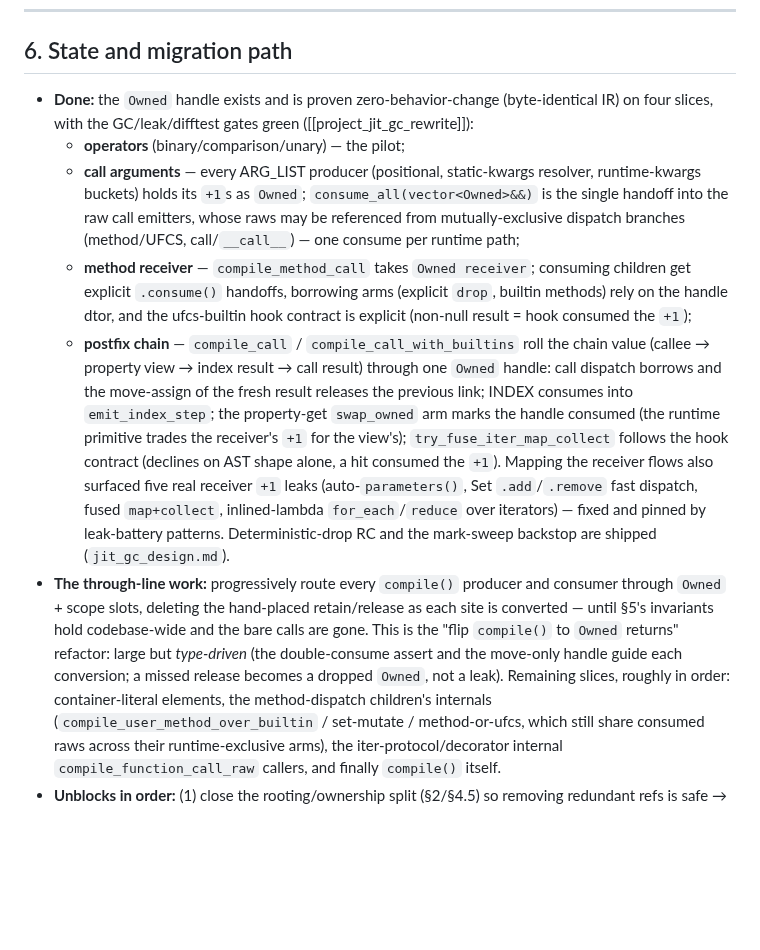
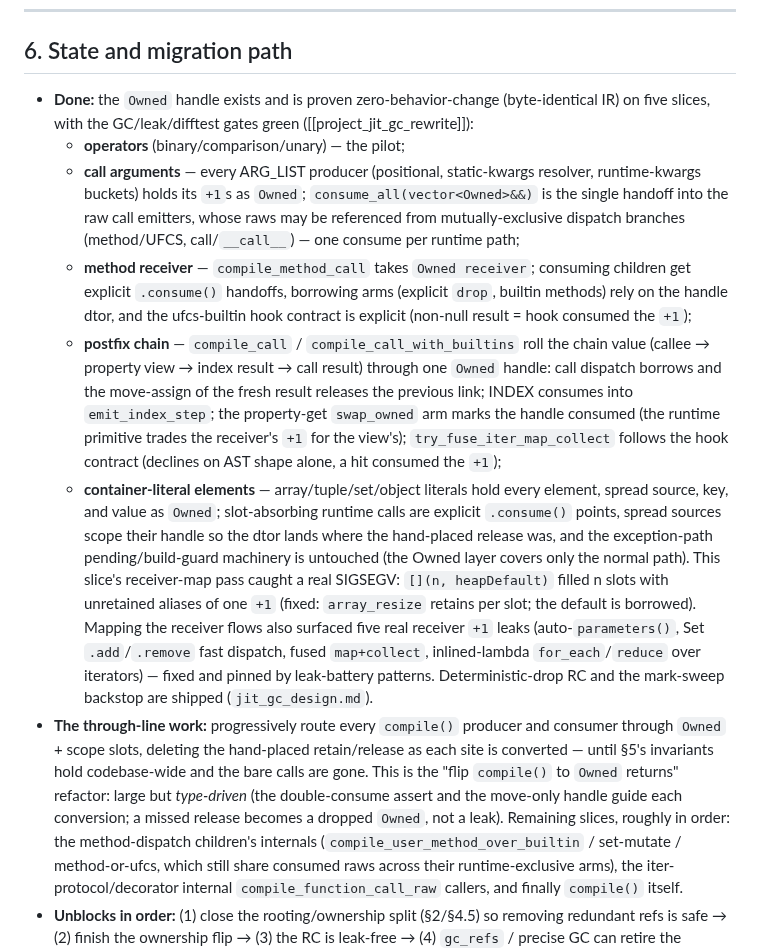
Before and after one commit to yhirose/culebra, a Markdown page: docs/jit_ownership.md, the part around the change. GitHub-like rendering; blank space fills up the shorter version.

Commit message:
docs/jit_ownership: record the container-literal flip slice (§6)

```diff
--- a/docs/jit_ownership.md
+++ b/docs/jit_ownership.md
@@ -302,7 +302,7 @@ Corollary: no correct codegen path contains a bare, hand-placed
 ## 6. State and migration path
 
 - **Done:** the `Owned` handle exists and is proven zero-behavior-change
-  (byte-identical IR) on four slices, with the GC/leak/difftest gates green
+  (byte-identical IR) on five slices, with the GC/leak/difftest gates green
   ([[project_jit_gc_rewrite]]):
   - **operators** (binary/comparison/unary) — the pilot;
   - **call arguments** — every ARG_LIST producer (positional, static-kwargs
@@ -322,7 +322,16 @@ Corollary: no correct codegen path contains a bare, hand-placed
     `emit_index_step`; the property-get `swap_owned` arm marks the handle
     consumed (the runtime primitive trades the receiver's `+1` for the
     view's); `try_fuse_iter_map_collect` follows the hook contract
-    (declines on AST shape alone, a hit consumed the `+1`).
+    (declines on AST shape alone, a hit consumed the `+1`);
+  - **container-literal elements** — array/tuple/set/object literals hold
+    every element, spread source, key, and value as `Owned`;
+    slot-absorbing runtime calls are explicit `.consume()` points, spread
+    sources scope their handle so the dtor lands where the hand-placed
+    release was, and the exception-path pending/build-guard machinery is
+    untouched (the Owned layer covers only the normal path). This slice's
+    receiver-map pass caught a real SIGSEGV: `[](n, heapDefault)` filled n
+    slots with unretained aliases of one `+1` (fixed: `array_resize`
+    retains per slot; the default is borrowed).
   Mapping the receiver flows also surfaced five real receiver `+1` leaks
   (auto-`parameters()`, Set `.add`/`.remove` fast dispatch, fused
   `map+collect`, inlined-lambda `for_each`/`reduce` over iterators) — fixed
@@ -335,7 +344,7 @@ Corollary: no correct codegen path contains a bare, hand-placed
   `Owned` returns" refactor: large but *type-driven* (the double-consume assert
   and the move-only handle guide each conversion; a missed release becomes a
   dropped `Owned`, not a leak). Remaining slices, roughly in order:
-  container-literal elements, the method-dispatch children's internals
+  the method-dispatch children's internals
   (`compile_user_method_over_builtin` / set-mutate / method-or-ufcs, which
   still share consumed raws across their runtime-exclusive arms), the
   iter-protocol/decorator internal `compile_function_call_raw` callers, and
```
